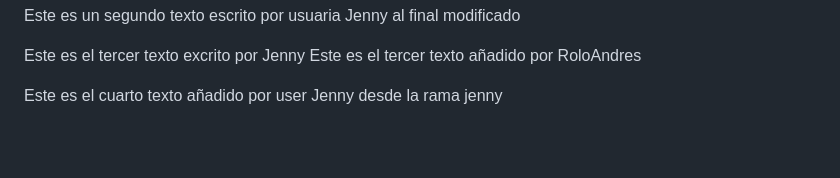
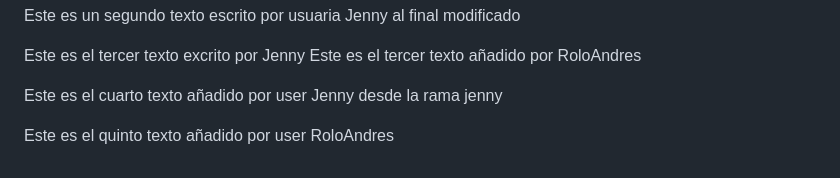
Before and after one commit to jennyruiz1978/miweb, a Markdown page: README.md, the part around the change. Drawn GitHub-style; blank space fills up the shorter version.

Commit message:
commit 5to de RoloAndres

```diff
--- a/README.md
+++ b/README.md
@@ -83,3 +83,5 @@ Este es el tercer texto excrito por Jenny
 Este es el tercer texto añadido por RoloAndres
 
 Este es el cuarto texto añadido por user Jenny desde la rama jenny
+
+Este es el quinto texto añadido por user RoloAndres
```
